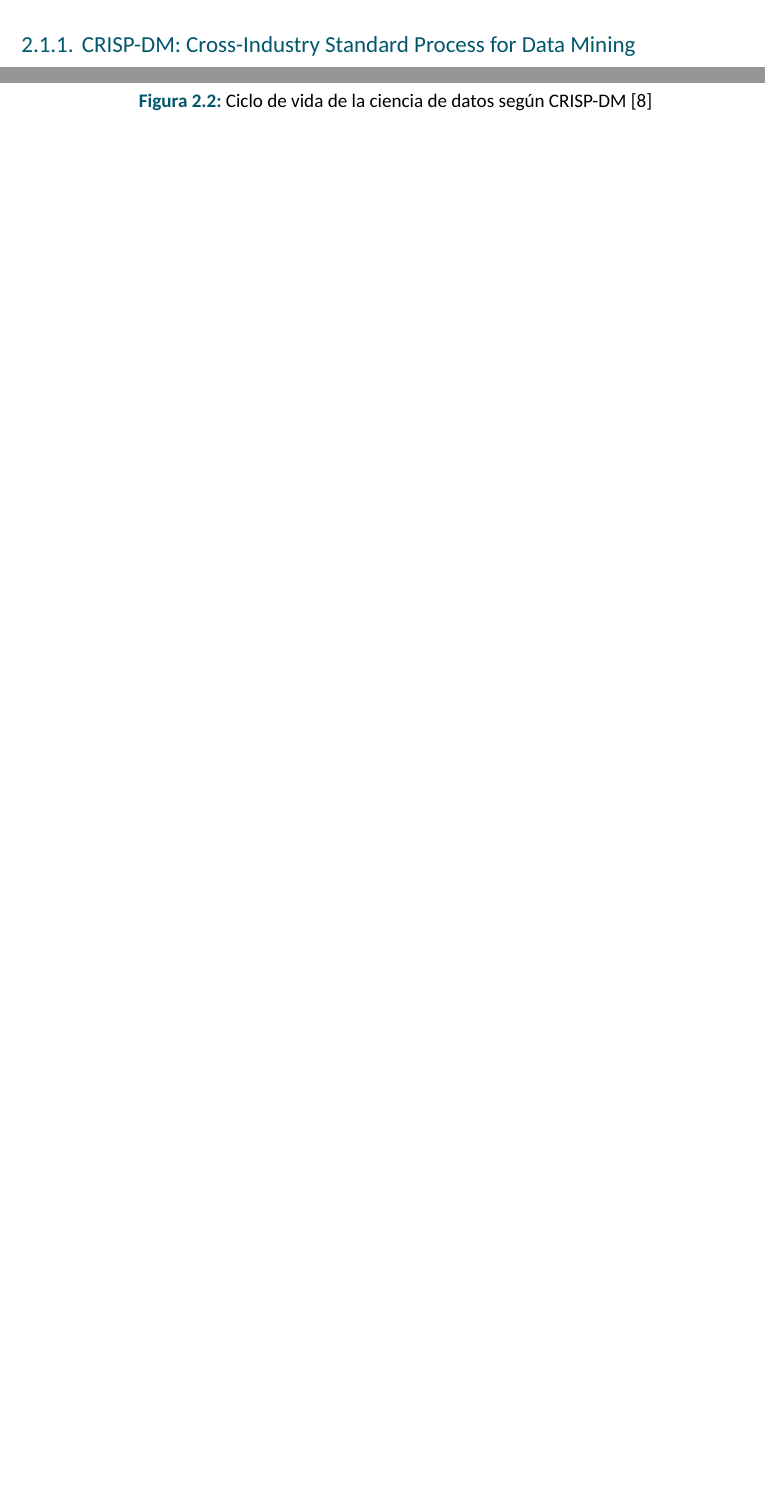
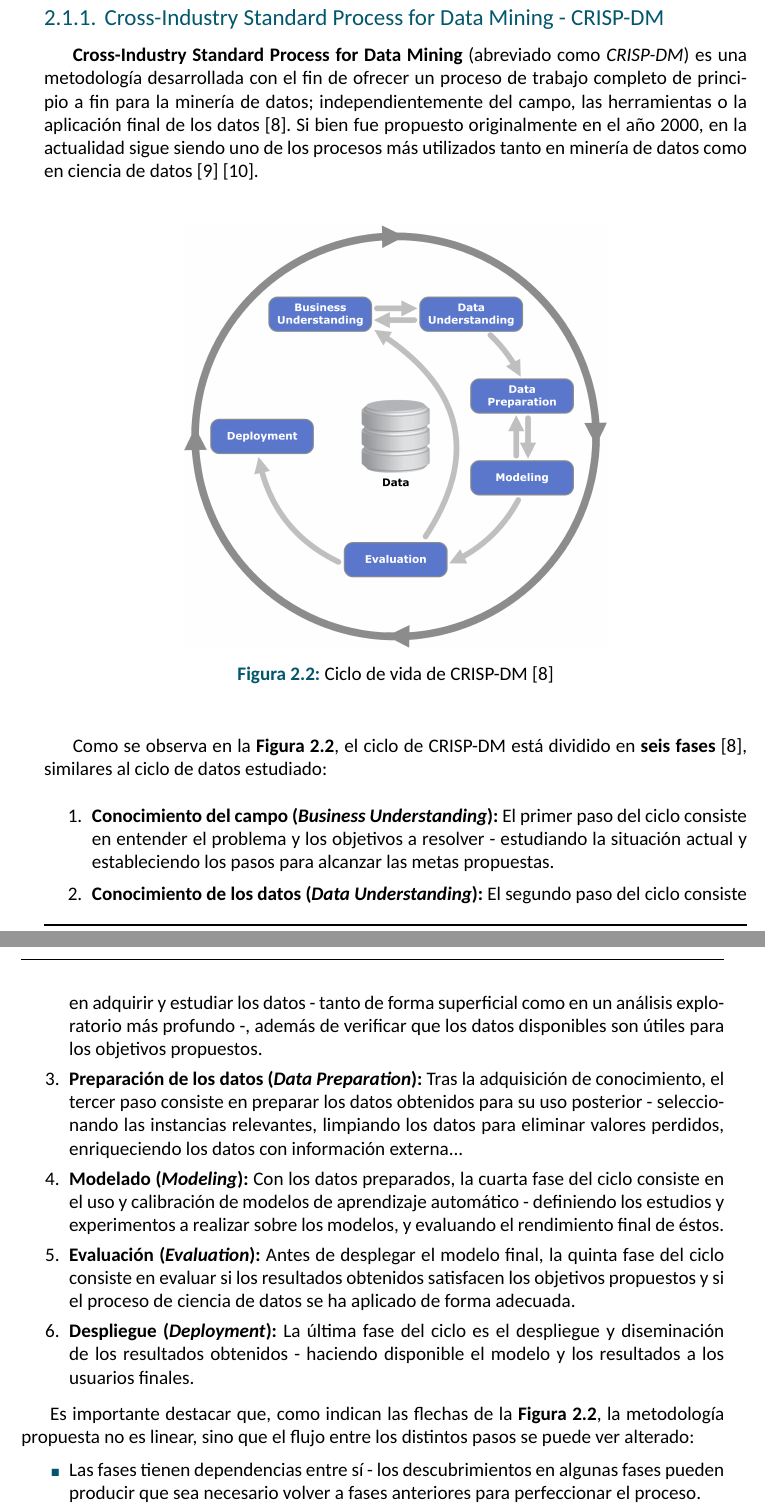
Before and after one commit to MoonDollLuna/cidaen_m5_thesis, a LaTeX thesis (thesis/LunaJimenezFernandez-WiDS2024_Challenge2.tex, which reads thesis/chapters/2_SOTA.tex): two parts of pages 26 and 27 of 41 before the commit and two parts of pages 27 and 28 of 41 after it, joined at a grey line, cut so that both start at the same text, the shorter picture padded with empty space. Compiled offline with XeLaTeX; a missing font is replaced by an installed copy or a similar font.

Commit message:
Thesis - 2.1.1. CRISP-DM

```diff
--- a/thesis/chapters/2_SOTA.tex
+++ b/thesis/chapters/2_SOTA.tex
@@ -34,12 +39,32 @@ Por definición, la ciencia de datos depende completamente de los datos sobre lo
 
-\subsection{CRISP-DM: Cross-Industry Standard Process for Data Mining}
+\subsection{Cross-Industry Standard Process for Data Mining - CRISP-DM}
+
+\textbf{Cross-Industry Standard Process for Data Mining} (abreviado como \textit{CRISP-DM}) es una metodología desarrollada con el fin de ofrecer un proceso de trabajo completo de principio a fin para la minería de datos; independientemente del campo, las herramientas o la aplicación final de los datos \cite{shearer2000crisp}. Si bien fue propuesto originalmente en el año 2000, en la actualidad sigue siendo uno de los procesos más utilizados tanto en minería de datos como en ciencia de datos \cite{Mariscal_Marbán_Fernández_2010} \cite{datasciencepmCRISPDMStill}.
 
 \begin{figure}[h]
 	\centering
 	\includegraphics[width=0.6\linewidth]{figs/chapter2/crispdm}
-	\caption{Ciclo de vida de la ciencia de datos según CRISP-DM \cite{shearer2000crisp}}
+	\caption{Ciclo de vida de CRISP-DM \cite{shearer2000crisp}}
 	\label{fig:crispdm}
 \end{figure}
+
+Como se observa en la \textbf{Figura \ref{fig:crispdm}}, el ciclo de CRISP-DM está dividido en \textbf{seis fases} \cite{shearer2000crisp}, similares al ciclo de datos estudiado:
+
+\begin{enumerate}
+	\item \textbf{Conocimiento del campo (\textit{Business Understanding}):} El primer paso del ciclo consiste en entender el problema y los objetivos a resolver - estudiando la situación actual y estableciendo los pasos para alcanzar las metas propuestas.
+	\item \textbf{Conocimiento de los datos (\textit{Data Understanding}):} El segundo paso del ciclo consiste en adquirir y estudiar los datos - tanto de forma superficial como en un análisis exploratorio más profundo -, además de verificar que los datos disponibles son útiles para los objetivos propuestos.
+	\item \textbf{Preparación de los datos (\textit{Data Preparation}):} Tras la adquisición de conocimiento, el tercer paso consiste en preparar los datos obtenidos para su uso posterior - seleccionando las instancias relevantes, limpiando los datos para eliminar valores perdidos, enriqueciendo los datos con información externa...
+	\item \textbf{Modelado (\textit{Modeling}):} Con los datos preparados, la cuarta fase del ciclo consiste en el uso y calibración de modelos de aprendizaje automático - definiendo los estudios y experimentos a realizar sobre los modelos, y evaluando el rendimiento final de éstos.
+	\item \textbf{Evaluación (\textit{Evaluation}):} Antes de desplegar el modelo final, la quinta fase del ciclo consiste en evaluar si los resultados obtenidos satisfacen los objetivos propuestos y si el proceso de ciencia de datos se ha aplicado de forma adecuada.
+	\item \textbf{Despliegue (\textit{Deployment}):} La última fase del ciclo es el despliegue y diseminación de los resultados obtenidos - haciendo disponible el modelo y los resultados a los usuarios finales.
+
+\end{enumerate}
+
+Es importante destacar que, como indican las flechas de la \textbf{Figura \ref{fig:crispdm}}, la metodología propuesta no es linear, sino que el flujo entre los distintos pasos se puede ver alterado:
+\begin{itemize}
+	\item Las fases tienen dependencias entre sí - los descubrimientos en algunas fases pueden producir que sea necesario volver a fases anteriores para perfeccionar el proceso.
+	\item El proceso es \textbf{cíclico} - los conocimientos adquiridos durante las distintas fases se aplican para refinar futuros procesos, ya sean sobre el mismo conjunto de datos o datos nuevos.
+\end{itemize}
 
 
 \section{Aprendizaje supervisado y modelos de regresión}
```
Also changed, not shown: thesis/bibliography.bib (+10 -0 lines), thesis/LunaJimenezFernandez-WiDS2024_Challenge2.bbl, thesis/LunaJimenezFernandez-WiDS2024_Challenge2.pdf, thesis/chapters/2_SOTA.tex (11 more changed lines), 7 other files.
